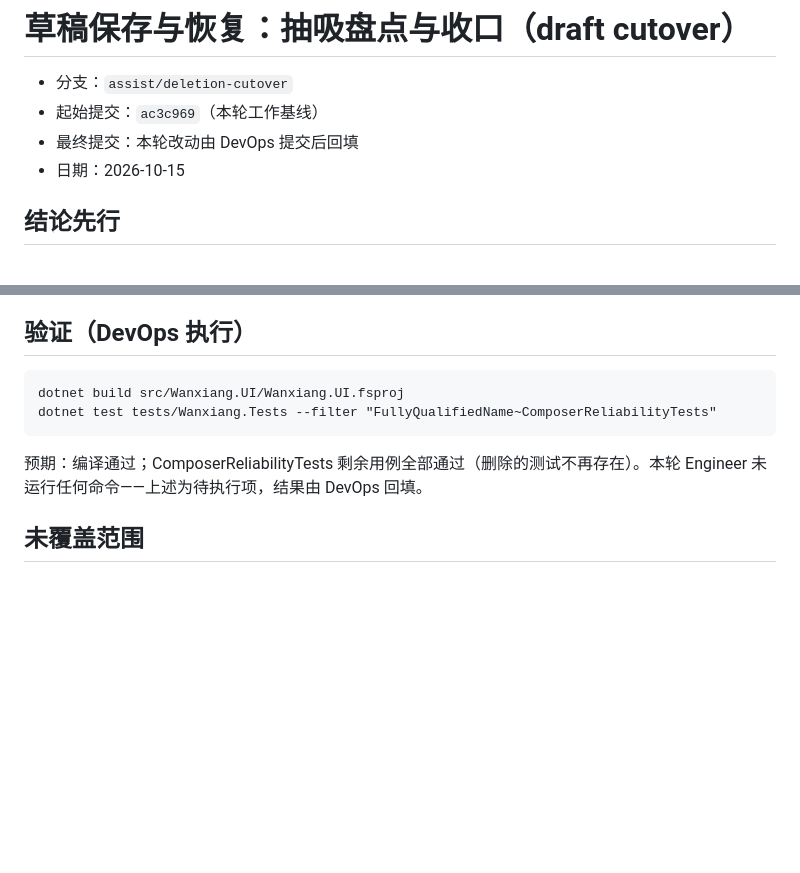
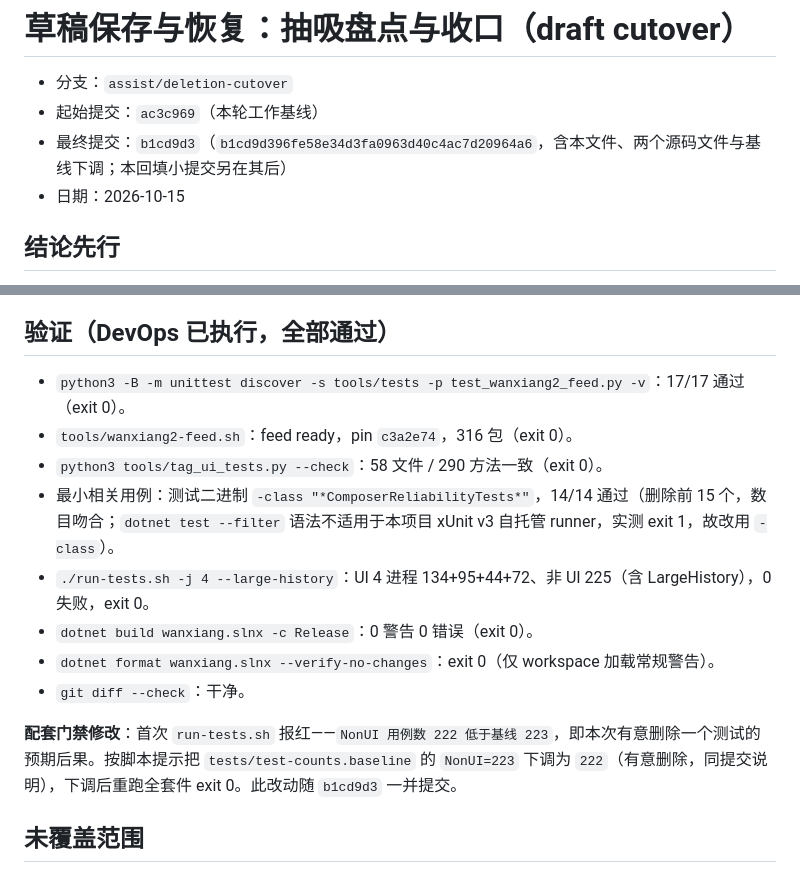
Before and after one commit to PamelaSprin47685ghall/wanxiang, a Markdown page: docs/handoffs/2026-10-15-draft-cutover.md, 2 parts joined by grey strips. Rendered like a GitHub page; blank space fills up the shorter version.

Commit message:
Draft cutover: backfill commit hash and baseline note in handoff

````diff
--- a/docs/handoffs/2026-10-15-draft-cutover.md
+++ b/docs/handoffs/2026-10-15-draft-cutover.md
@@ -2,7 +2,7 @@
 
 - 分支：`assist/deletion-cutover`
 - 起始提交：`ac3c969`（本轮工作基线）
-- 最终提交：本轮改动由 DevOps 提交后回填
+- 最终提交：`b1cd9d3`（`b1cd9d396fe58e34d3fa0963d40c4ac7d20964a6`，含本文件、两个源码文件与基线下调；本回填小提交另在其后）
 - 日期：2026-10-15
 
 ## 结论先行
@@ -58,14 +58,18 @@
 - 删除：`damaged or newer draft files are ignored`（应用侧）→ 承接：`vendor/wanxiang2/libs/DraftStore/tests/Tests.fs` 金标准 `golden: codec bytes, save decisions and merges match old code` + `inputs.jsonl` 反例集。
 - 保留（宿主组合级，正当）：`closing and reopening restores...`、`deleting a conversation removes...`、`the draft file carries no tokens or keys...`、`when turned off nothing is written...`、`switching the setting off deletes the file and clear drafts empties everything`——都驱动真实 MainView / 真实文件落点 / 开关，是宿主职责的证据，库测试不覆盖这一层。
 
-## 验证（DevOps 执行）
+## 验证（DevOps 已执行，全部通过）
 
-```
-dotnet build src/Wanxiang.UI/Wanxiang.UI.fsproj
-dotnet test tests/Wanxiang.Tests --filter "FullyQualifiedName~ComposerReliabilityTests"
-```
+- `python3 -B -m unittest discover -s tools/tests -p test_wanxiang2_feed.py -v`：17/17 通过（exit 0）。
+- `tools/wanxiang2-feed.sh`：feed ready，pin `c3a2e74`，316 包（exit 0）。
+- `python3 tools/tag_ui_tests.py --check`：58 文件 / 290 方法一致（exit 0）。
+- 最小相关用例：测试二进制 `-class "*ComposerReliabilityTests*"`，14/14 通过（删除前 15 个，数目吻合；`dotnet test --filter` 语法不适用于本项目 xUnit v3 自托管 runner，实测 exit 1，故改用 `-class`）。
+- `./run-tests.sh -j 4 --large-history`：UI 4 进程 134+95+44+72、非 UI 225（含 LargeHistory），0 失败，exit 0。
+- `dotnet build wanxiang.slnx -c Release`：0 警告 0 错误（exit 0）。
+- `dotnet format wanxiang.slnx --verify-no-changes`：exit 0（仅 workspace 加载常规警告）。
+- `git diff --check`：干净。
 
-预期：编译通过；ComposerReliabilityTests 剩余用例全部通过（删除的测试不再存在）。本轮 Engineer 未运行任何命令——上述为待执行项，结果由 DevOps 回填。
+**配套门禁修改**：首次 `run-tests.sh` 报红——`NonUI 用例数 222 低于基线 223`，即本次有意删除一个测试的预期后果。按脚本提示把 `tests/test-counts.baseline` 的 `NonUI=223` 下调为 `222`（有意删除，同提交说明），下调后重跑全套件 exit 0。此改动随 `b1cd9d3` 一并提交。
 
 ## 未覆盖范围
 
````
